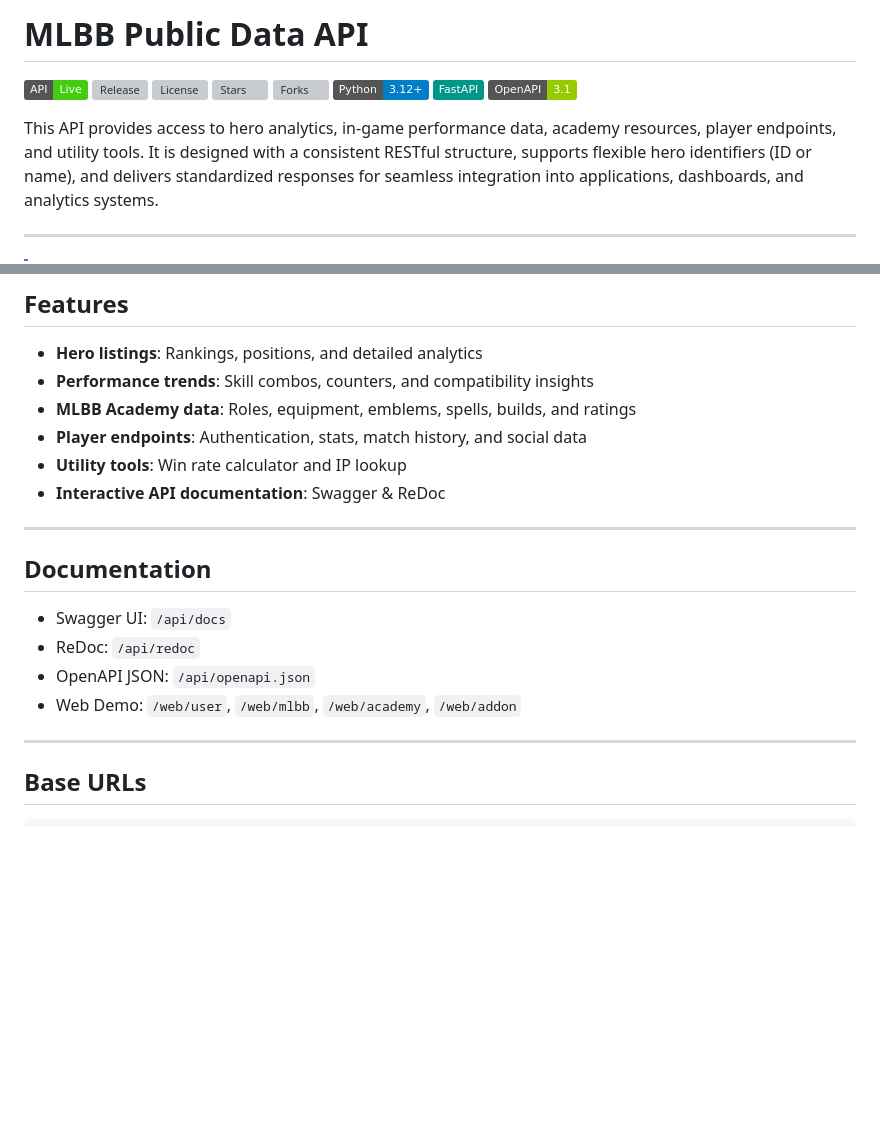
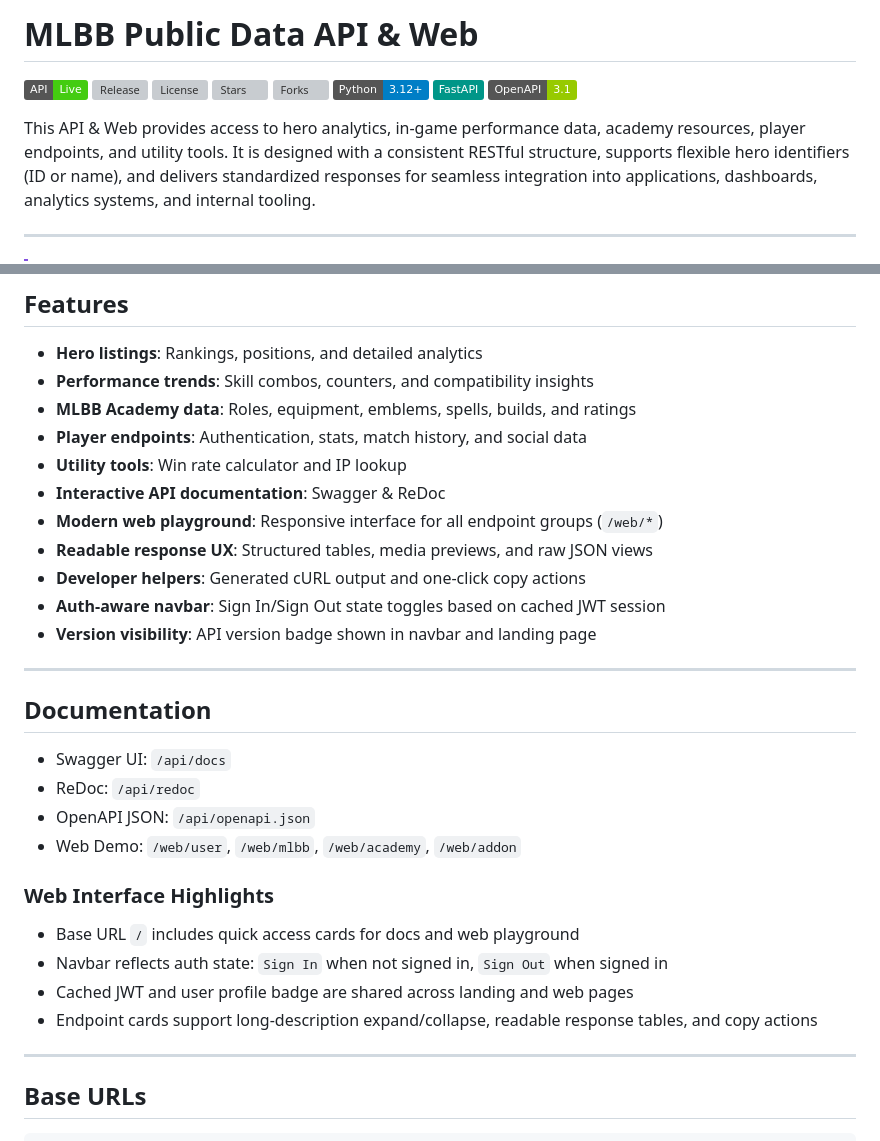
Before and after one commit to ridwaanhall/api-mobilelegends, a Markdown page: README.md, 2 parts joined by grey strips. Drawn GitHub-style; badges without logos; blank space fills up the shorter version; grey boxes are pictures that could not be loaded.

Commit message:
📚docs(readme): Add web features overview and clarify API capabilities

```diff
--- a/README.md
+++ b/README.md
@@ -1,4 +1,4 @@
-# MLBB Public Data API
+# MLBB Public Data API & Web
 
 [![API Live](https://img.shields.io/badge/API-Live-brightgreen?logo=fastapi&logoColor=white)](https://mlbb.rone.dev/api/docs)
 ![Release](https://img.shields.io/github/v/release/ridwaanhall/api-mobilelegends?logo=github)
@@ -9,7 +9,7 @@
 ![FastAPI](https://img.shields.io/badge/FastAPI-009688?logo=fastapi&logoColor=white)
 ![OpenAPI](https://img.shields.io/badge/OpenAPI-3.1-green?logo=openapiinitiative&logoColor=white)
 
-This API provides access to hero analytics, in-game performance data, academy resources, player endpoints, and utility tools. It is designed with a consistent RESTful structure, supports flexible hero identifiers (ID or name), and delivers standardized responses for seamless integration into applications, dashboards, and analytics systems.
+This API & Web provides access to hero analytics, in-game performance data, academy resources, player endpoints, and utility tools. It is designed with a consistent RESTful structure, supports flexible hero identifiers (ID or name), and delivers standardized responses for seamless integration into applications, dashboards, analytics systems, and internal tooling.
 
 ---
 
@@ -24,6 +24,11 @@ This API provides access to hero analytics, in-game performance data, academy re
 - **Player endpoints**: Authentication, stats, match history, and social data
 - **Utility tools**: Win rate calculator and IP lookup
 - **Interactive API documentation**: Swagger & ReDoc
+- **Modern web playground**: Responsive interface for all endpoint groups (`/web/*`)
+- **Readable response UX**: Structured tables, media previews, and raw JSON views
+- **Developer helpers**: Generated cURL output and one-click copy actions
+- **Auth-aware navbar**: Sign In/Sign Out state toggles based on cached JWT session
+- **Version visibility**: API version badge shown in navbar and landing page
 
 ---
 
@@ -33,6 +38,13 @@ This API provides access to hero analytics, in-game performance data, academy re
 - ReDoc: `/api/redoc`
 - OpenAPI JSON: `/api/openapi.json`
 - Web Demo: `/web/user`, `/web/mlbb`, `/web/academy`, `/web/addon`
+
+### Web Interface Highlights
+
+- Base URL `/` includes quick access cards for docs and web playground
+- Navbar reflects auth state: `Sign In` when not signed in, `Sign Out` when signed in
+- Cached JWT and user profile badge are shared across landing and web pages
+- Endpoint cards support long-description expand/collapse, readable response tables, and copy actions
 
 ---
 
```
